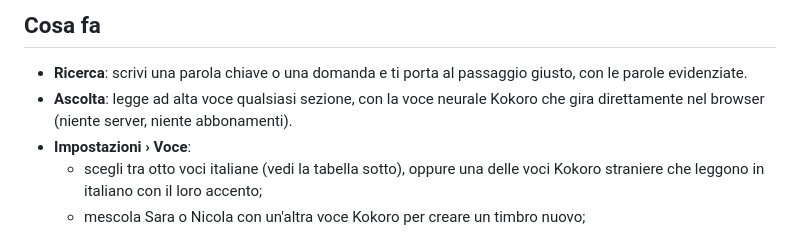
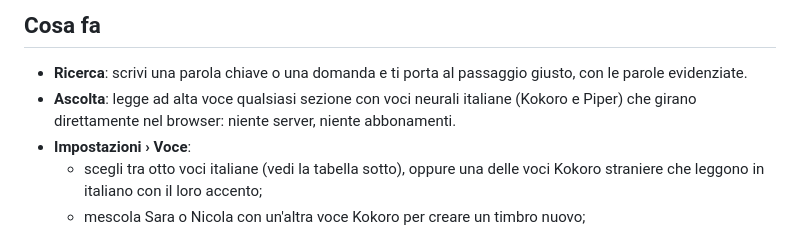
Before and after one commit to HideSburrat0/cerca-mainframe, a Markdown page: README.md, the part around the change. GitHub-like rendering.

Commit message:
README: voci Kokoro e Piper
Co-Authored-By: Claude Opus 5.5 <noreply@anthropic.com>
Claude-Session: https://claude.ai/code/session_011wHfcFnHxwPBb5biomyEnf

```diff
--- a/README.md
+++ b/README.md
@@ -7,7 +7,7 @@ Ricerca e ascolto della guida al mainframe IBM z/OS (256 pagine), del documento
 ## Cosa fa
 
 - **Ricerca**: scrivi una parola chiave o una domanda e ti porta al passaggio giusto, con le parole evidenziate.
-- **Ascolta**: legge ad alta voce qualsiasi sezione, con la voce neurale Kokoro che gira direttamente nel browser (niente server, niente abbonamenti).
+- **Ascolta**: legge ad alta voce qualsiasi sezione con voci neurali italiane (Kokoro e Piper) che girano direttamente nel browser: niente server, niente abbonamenti.
 - **Impostazioni › Voce**:
   - scegli tra otto voci italiane (vedi la tabella sotto), oppure una delle voci Kokoro straniere che leggono in italiano con il loro accento;
   - mescola Sara o Nicola con un'altra voce Kokoro per creare un timbro nuovo;
```
